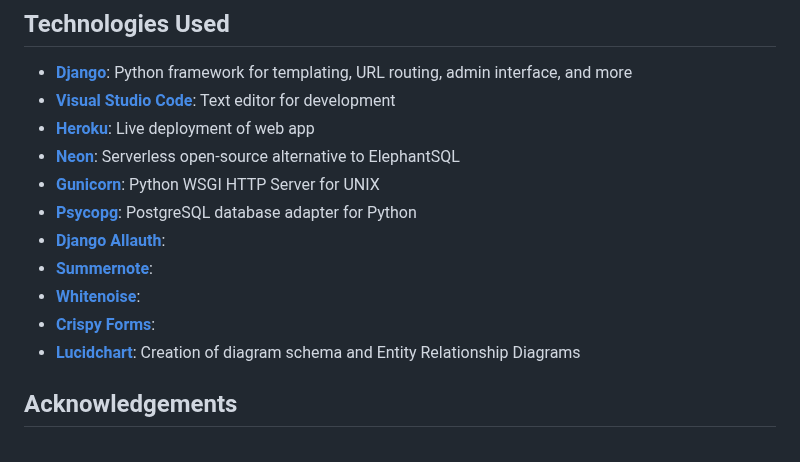
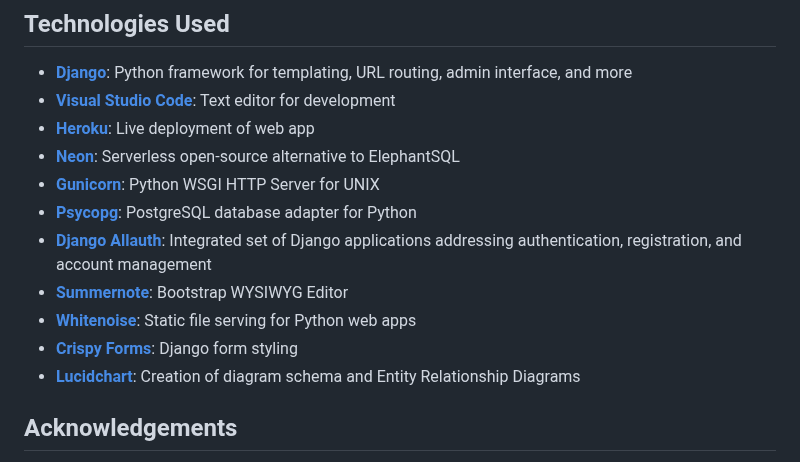
Before and after one commit to klchambers/pp4, a Markdown page: README.md, the part around the change. GitHub-like rendering.

Commit message:
Docs: Update readme.md

```diff
--- a/README.md
+++ b/README.md
@@ -173,10 +173,10 @@ To contribute, make a pull request from the [project repository](https://github.
 * [**Neon**](https://www.neon.tech): Serverless open-source alternative to ElephantSQL
 * [**Gunicorn**](https://www.gunicorn.org): Python WSGI HTTP Server for UNIX
 * [**Psycopg**](https://pypi.org/project/psycopg2/): PostgreSQL database adapter for Python
-* [**Django Allauth**]():
-* [**Summernote**]():
-* [**Whitenoise**]():
-* [**Crispy Forms**]():
+* [**Django Allauth**](https://docs.allauth.org/en/latest/): Integrated set of Django applications addressing authentication, registration, and account management
+* [**Summernote**](https://summernote.org/): Bootstrap WYSIWYG Editor
+* [**Whitenoise**](https://whitenoise.readthedocs.io/en/latest/): Static file serving for Python web apps
+* [**Crispy Forms**](https://django-crispy-forms.readthedocs.io/en/latest/): Django form styling
 * [**Lucidchart**](https://www.lucidchart.com/pages/): Creation of diagram schema and Entity Relationship Diagrams
 
 <a id=acknowledgements></a>
```
